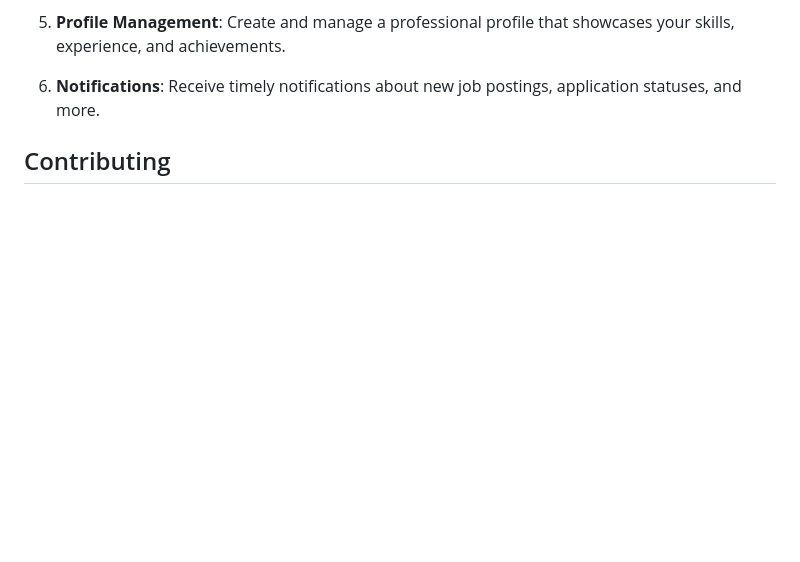
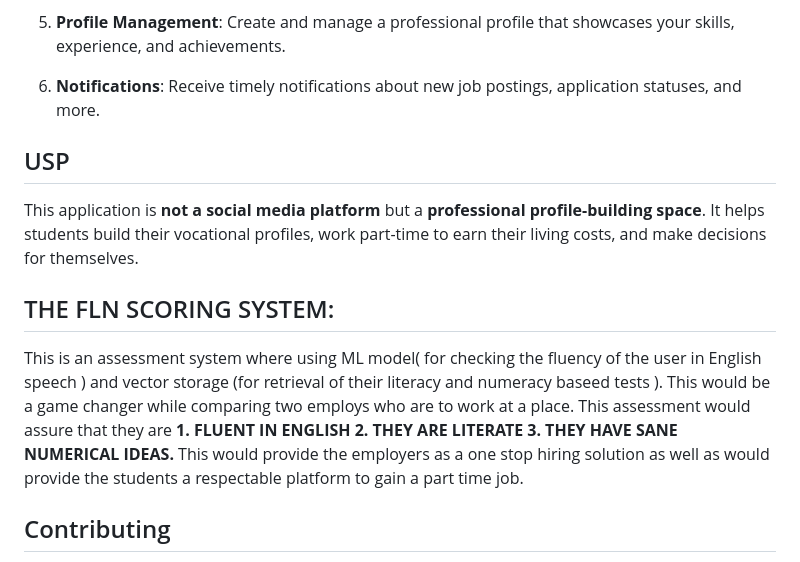
Before and after one commit to Shivansh722/the_pocket_money, a Markdown page: README.md, the part around the change. Rendered like a GitHub page; blank space fills up the shorter version.

```diff
--- a/README.md
+++ b/README.md
@@ -20,6 +20,19 @@ Pocket Money is an innovative app designed for young adults aged 16 to 24. It co
 5. **Profile Management**: Create and manage a professional profile that showcases your skills, experience, and achievements.
 
 6. **Notifications**: Receive timely notifications about new job postings, application statuses, and more.
+
+## USP
+
+This application is **not a social media platform** but a **professional profile-building space**. It helps students build their vocational profiles, work part-time to earn their living costs, and make decisions for themselves.
+
+## THE FLN SCORING SYSTEM:
+This is an assessment system where using ML model( for checking the fluency of the user in English speech ) and vector storage (for retrieval of their literacy and numeracy baseed tests ). This would be a game changer while comparing two employs who are to work at a place. This assessment would assure that they are
+**1. FLUENT IN ENGLISH
+2. THEY ARE LITERATE
+3. THEY HAVE SANE NUMERICAL IDEAS.**
+This would provide the employers as a one stop hiring solution as well as would provide the students a respectable platform to gain a part time job.
+
+
 
 
 ## Contributing
```
